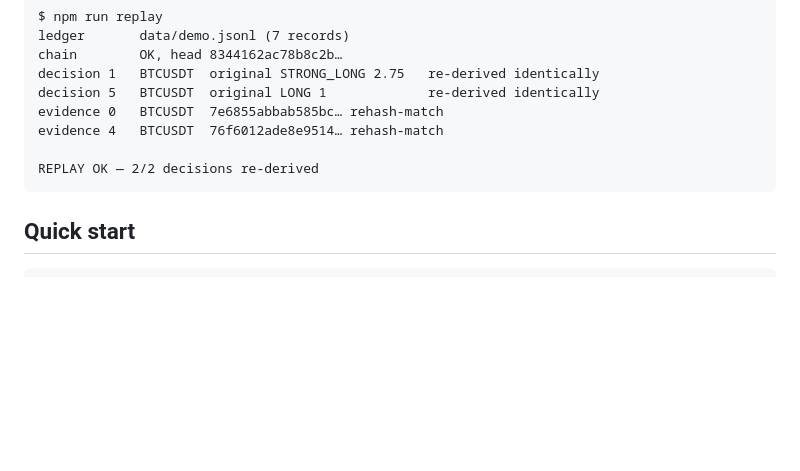
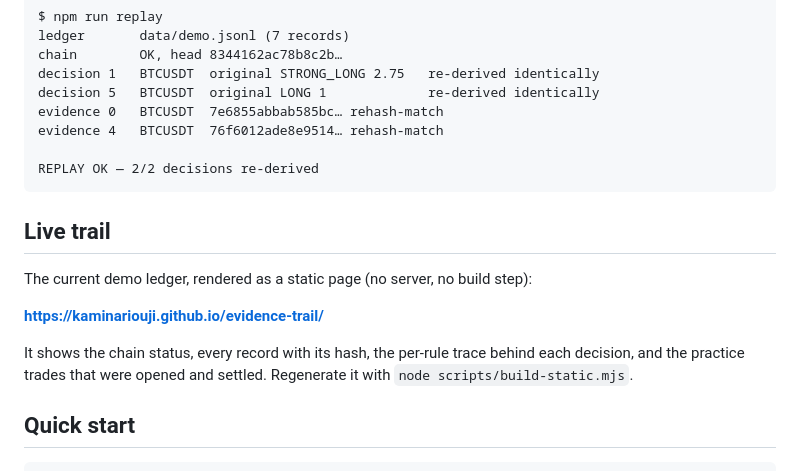
Before and after one commit to kaminariouji/evidence-trail, a Markdown page: README.md, the part around the change. Drawn GitHub-style; blank space fills up the shorter version.

Commit message:
Link the live trail from the README

````diff
--- a/README.md
+++ b/README.md
@@ -62,6 +62,14 @@ evidence 4   BTCUSDT  76f6012ade8e9514… rehash-match
 REPLAY OK — 2/2 decisions re-derived
 ```
 
+## Live trail
+
+The current demo ledger, rendered as a static page (no server, no build step):
+
+**https://kaminariouji.github.io/evidence-trail/**
+
+It shows the chain status, every record with its hash, the per-rule trace behind each decision, and the practice trades that were opened and settled. Regenerate it with `node scripts/build-static.mjs`.
+
 ## Quick start
 
 ```bash
````
